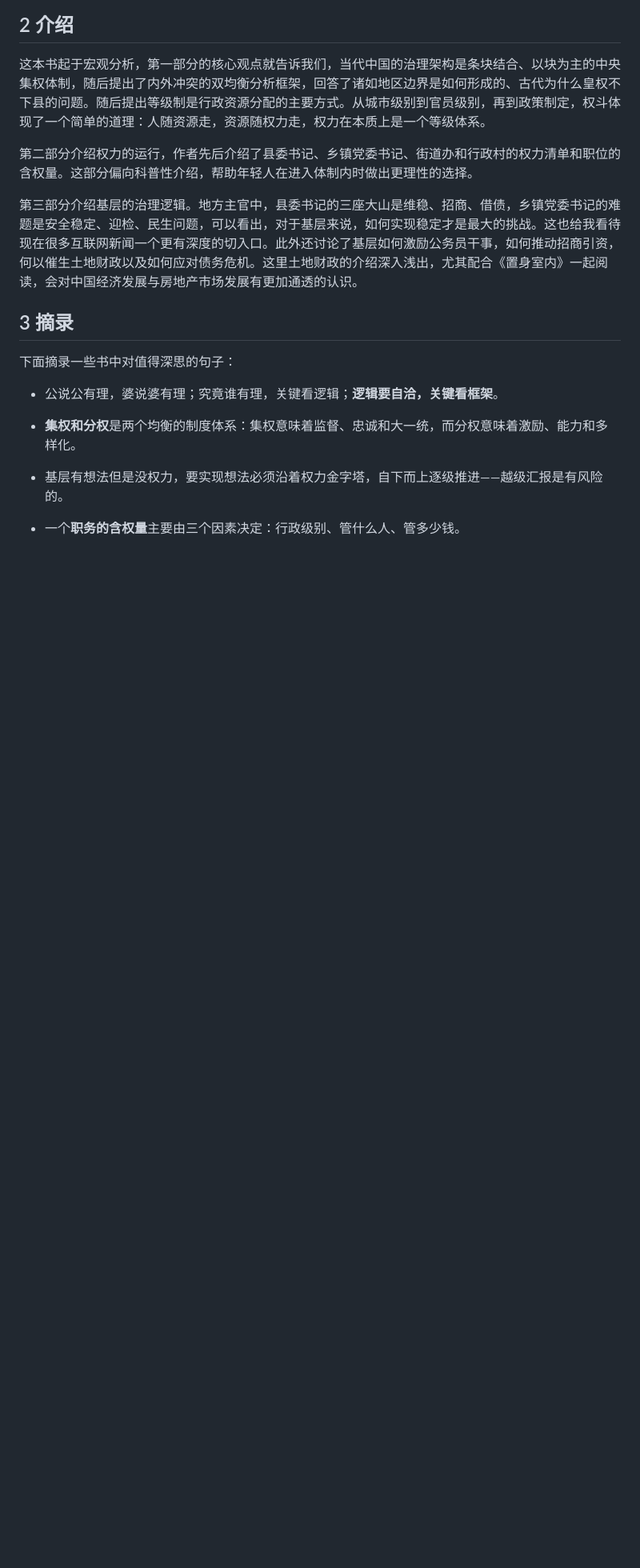
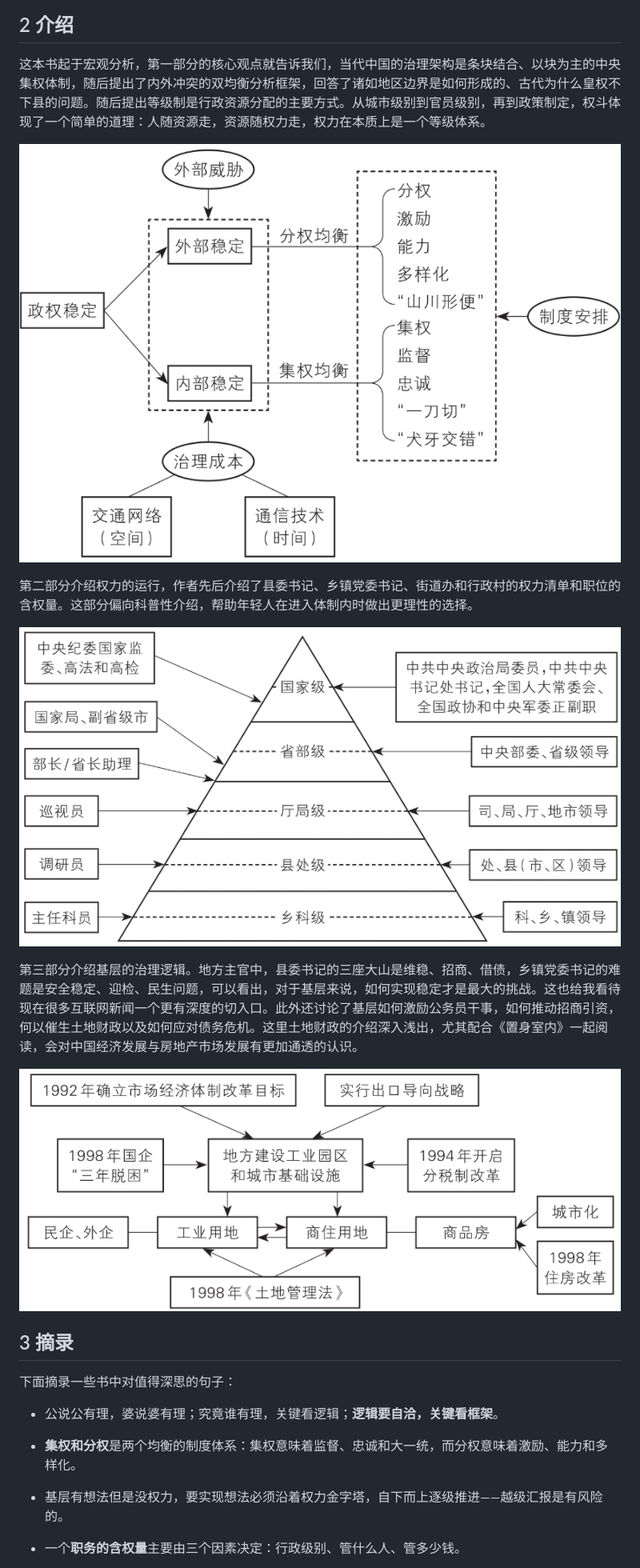
Before and after one commit to Leo-Dong-30/Leo-Dong-30.github.io, a Markdown page: Article/260415基层中国的治理逻辑.md, the part around the change. Shown at 80% size. GitHub-like rendering; pictures changed too: Article/image/260415基层中国的治理逻辑/1776308446185.png (added), Article/image/260415基层中国的治理逻辑/1776308546984.png (added), Article/image/260415基层中国的治理逻辑/1776308566619.png (added); blank space fills up the shorter version.

```diff
--- a/Article/260415基层中国的治理逻辑.md
+++ b/Article/260415基层中国的治理逻辑.md
@@ -10,9 +10,15 @@
 
 这本书起于宏观分析，第一部分的核心观点就告诉我们，当代中国的治理架构是条块结合、以块为主的中央集权体制，随后提出了内外冲突的双均衡分析框架，回答了诸如地区边界是如何形成的、古代为什么皇权不下县的问题。随后提出等级制是行政资源分配的主要方式。从城市级别到官员级别，再到政策制定，权斗体现了一个简单的道理：人随资源走，资源随权力走，权力在本质上是一个等级体系。
 
+![1776308446185](image/260415基层中国的治理逻辑/1776308446185.png)
+
 第二部分介绍权力的运行，作者先后介绍了县委书记、乡镇党委书记、街道办和行政村的权力清单和职位的含权量。这部分偏向科普性介绍，帮助年轻人在进入体制内时做出更理性的选择。
 
+![1776308546984](image/260415基层中国的治理逻辑/1776308546984.png)
+
 第三部分介绍基层的治理逻辑。地方主官中，县委书记的三座大山是维稳、招商、借债，乡镇党委书记的难题是安全稳定、迎检、民生问题，可以看出，对于基层来说，如何实现稳定才是最大的挑战。这也给我看待现在很多互联网新闻一个更有深度的切入口。此外还讨论了基层如何激励公务员干事，如何推动招商引资，何以催生土地财政以及如何应对债务危机。这里土地财政的介绍深入浅出，尤其配合《置身室内》一起阅读，会对中国经济发展与房地产市场发展有更加通透的认识。
+
+![1776308566619](image/260415基层中国的治理逻辑/1776308566619.png)
 
 ## 3 摘录
 
```
Also changed, not shown: Article/260401如何阅读一篇推荐系统论文.md (+2 -0 lines), Article/260416推荐系统工业界实践1.md (added, +106 -0 lines), Article/260416推荐系统工业界实践2.md (added, +46 -0 lines), 3 other files.
